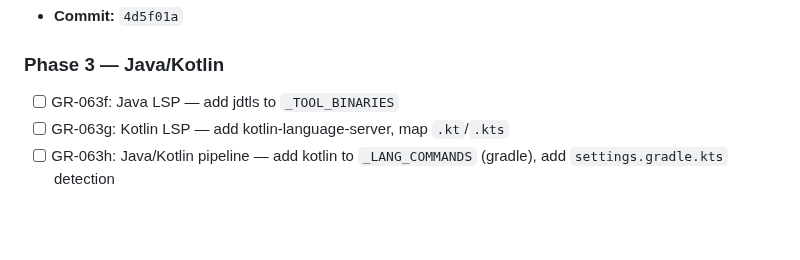
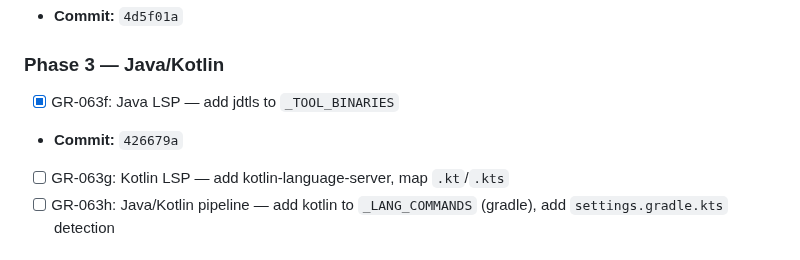
Before and after one commit to totalwindupflightsystems/gitreins, a Markdown page: .coding-hermes/tasks.md, the part around the change. Drawn GitHub-style; blank space fills up the shorter version.

Commit message:
chore: mark GR-063f complete (Java LSP jdtls, commit 426679a)
Co-authored-by: Alexis Okuwa <wojonstech@gmail.com>

```diff
--- a/.coding-hermes/tasks.md
+++ b/.coding-hermes/tasks.md
@@ -319,7 +319,8 @@ commit_audit:
 - **Commit:** `4d5f01a`
 
 ### Phase 3 — Java/Kotlin
-- [ ] GR-063f: Java LSP — add jdtls to `_TOOL_BINARIES`
+- [x] GR-063f: Java LSP — add jdtls to `_TOOL_BINARIES`
+- **Commit:** `426679a`
 - [ ] GR-063g: Kotlin LSP — add kotlin-language-server, map `.kt`/`.kts`
 - [ ] GR-063h: Java/Kotlin pipeline — add kotlin to `_LANG_COMMANDS` (gradle), add `settings.gradle.kts` detection
 
```
